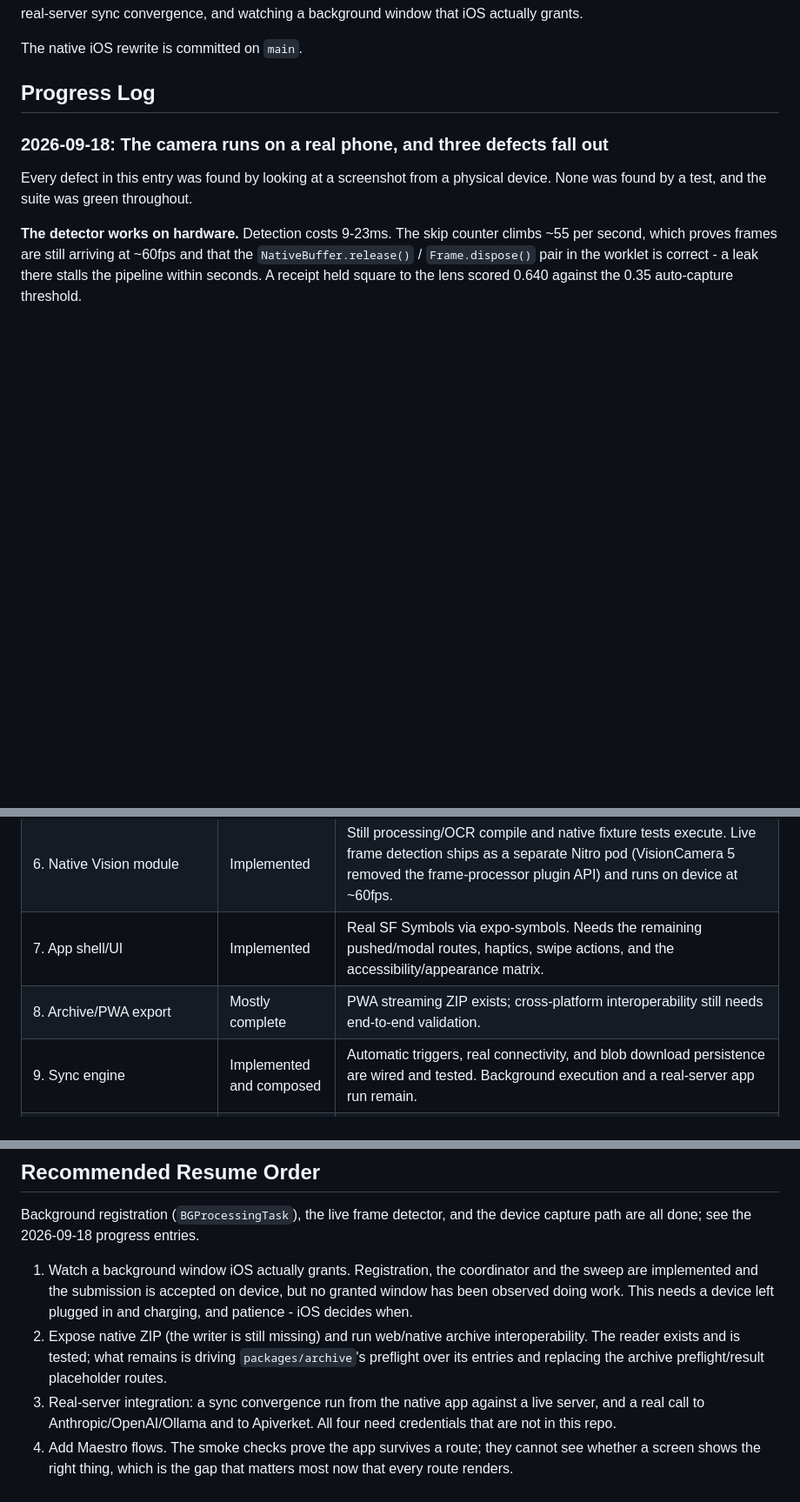
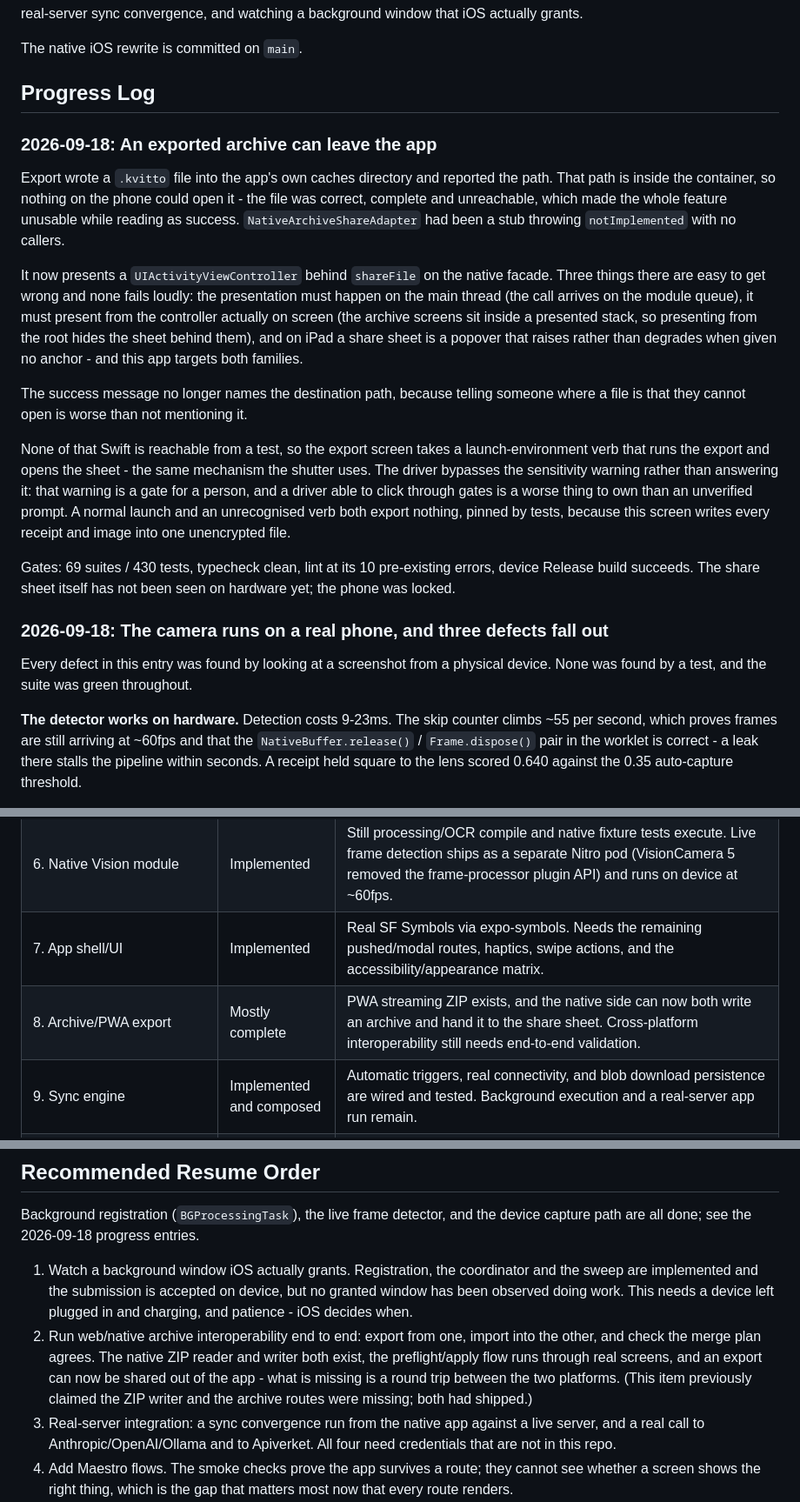
Before and after one commit to martengooz/KvittoApp, a Markdown page: IOS-IMPLEMENTATION-STATUS.md, 3 parts joined by grey strips. Shown at 87% size. Drawn GitHub-style; blank space fills up the shorter version.

Commit message:
Record archive sharing, and correct a stale resume item
The resume order claimed the native ZIP writer and the archive preflight/result
routes were still missing. Both had already shipped; the item had been carried
forward unchecked. What is actually left there is a web/native round trip.

Co-Authored-By: Claude Opus 5 <noreply@anthropic.com>

```diff
--- a/IOS-IMPLEMENTATION-STATUS.md
+++ b/IOS-IMPLEMENTATION-STATUS.md
@@ -33,6 +33,37 @@ watching a background window that iOS actually grants.
 The native iOS rewrite is committed on `main`.
 
 ## Progress Log
+
+### 2026-09-18: An exported archive can leave the app
+
+Export wrote a `.kvitto` file into the app's own caches directory and reported
+the path. That path is inside the container, so nothing on the phone could open
+it - the file was correct, complete and unreachable, which made the whole
+feature unusable while reading as success. `NativeArchiveShareAdapter` had been
+a stub throwing `notImplemented` with no callers.
+
+It now presents a `UIActivityViewController` behind `shareFile` on the native
+facade. Three things there are easy to get wrong and none fails loudly: the
+presentation must happen on the main thread (the call arrives on the module
+queue), it must present from the controller actually on screen (the archive
+screens sit inside a presented stack, so presenting from the root hides the
+sheet behind them), and on iPad a share sheet is a popover that raises rather
+than degrades when given no anchor - and this app targets both families.
+
+The success message no longer names the destination path, because telling
+someone where a file is that they cannot open is worse than not mentioning it.
+
+None of that Swift is reachable from a test, so the export screen takes a
+launch-environment verb that runs the export and opens the sheet - the same
+mechanism the shutter uses. The driver bypasses the sensitivity warning rather
+than answering it: that warning is a gate for a person, and a driver able to
+click through gates is a worse thing to own than an unverified prompt. A normal
+launch and an unrecognised verb both export nothing, pinned by tests, because
+this screen writes every receipt and image into one unencrypted file.
+
+Gates: 69 suites / 430 tests, typecheck clean, lint at its 10 pre-existing
+errors, device Release build succeeds. The share sheet itself has not been seen
+on hardware yet; the phone was locked.
 
 ### 2026-09-18: The camera runs on a real phone, and three defects fall out
 
@@ -1890,7 +1921,7 @@ The following checks have passed during implementation:
 | 5. Sync transport/identity | Implemented and tested | Manual and automatic sync, pair/unpair with blob upload reset. A real-server app run remains. |
 | 6. Native Vision module | Implemented | Still processing/OCR compile and native fixture tests execute. Live frame detection ships as a separate Nitro pod (VisionCamera 5 removed the frame-processor plugin API) and runs on device at ~60fps. |
 | 7. App shell/UI | Implemented | Real SF Symbols via expo-symbols. Needs the remaining pushed/modal routes, haptics, swipe actions, and the accessibility/appearance matrix. |
-| 8. Archive/PWA export | Mostly complete | PWA streaming ZIP exists; cross-platform interoperability still needs end-to-end validation. |
+| 8. Archive/PWA export | Mostly complete | PWA streaming ZIP exists, and the native side can now both write an archive and hand it to the share sheet. Cross-platform interoperability still needs end-to-end validation. |
 | 9. Sync engine | Implemented and composed | Automatic triggers, real connectivity, and blob download persistence are wired and tested. Background execution and a real-server app run remain. |
 | 10. Durable jobs | Partial | Repository-backed durable queue/store, strict multi-kind foreground handlers, and lifecycle service are composed; native background bridge behavior (BGTask) remains. |
 | 11. Receipt/purchase/collection | Implemented | FlashList lists, indexed per-receipt item reads, and a real pushed receipt detail route. Needs E2E, large-data profiling, and interaction polish. |
@@ -1985,10 +2016,12 @@ device capture path are all done; see the 2026-09-18 progress entries.
   and the sweep are implemented and the submission is accepted on device, but
   no granted window has been observed doing work. This needs a device left
   plugged in and charging, and patience - iOS decides when.
-2. Expose native ZIP (the writer is still missing) and run web/native archive
-  interoperability. The reader exists and is tested; what remains is driving
-  `packages/archive`'s preflight over its entries and replacing the archive
-  preflight/result placeholder routes.
+2. Run web/native archive interoperability end to end: export from one, import
+  into the other, and check the merge plan agrees. The native ZIP reader and
+  writer both exist, the preflight/apply flow runs through real screens, and an
+  export can now be shared out of the app - what is missing is a round trip
+  between the two platforms. (This item previously claimed the ZIP writer and
+  the archive routes were missing; both had shipped.)
 3. Real-server integration: a sync convergence run from the native app against
   a live server, and a real call to Anthropic/OpenAI/Ollama and to Apiverket.
   All four need credentials that are not in this repo.
```
Also changed, not shown: other parts of IOS-IMPLEMENTATION-STATUS.md (+1 -1 lines).
